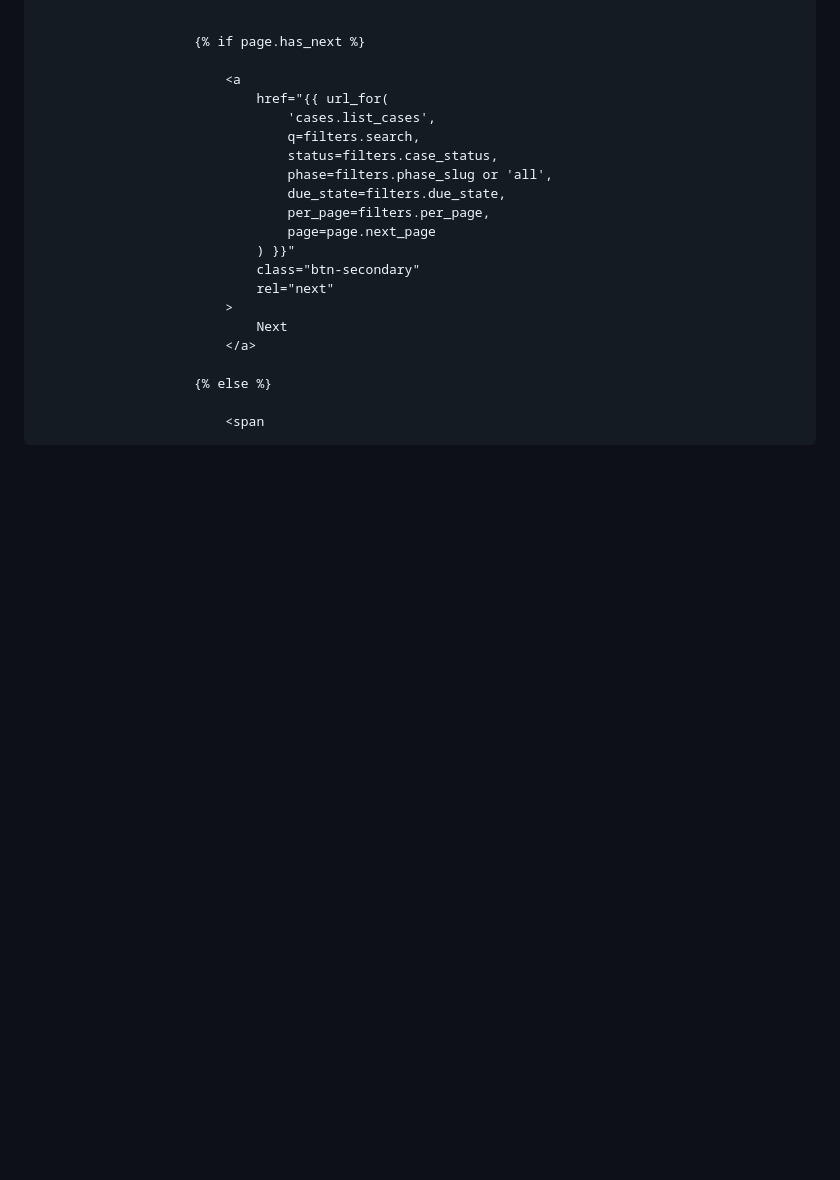
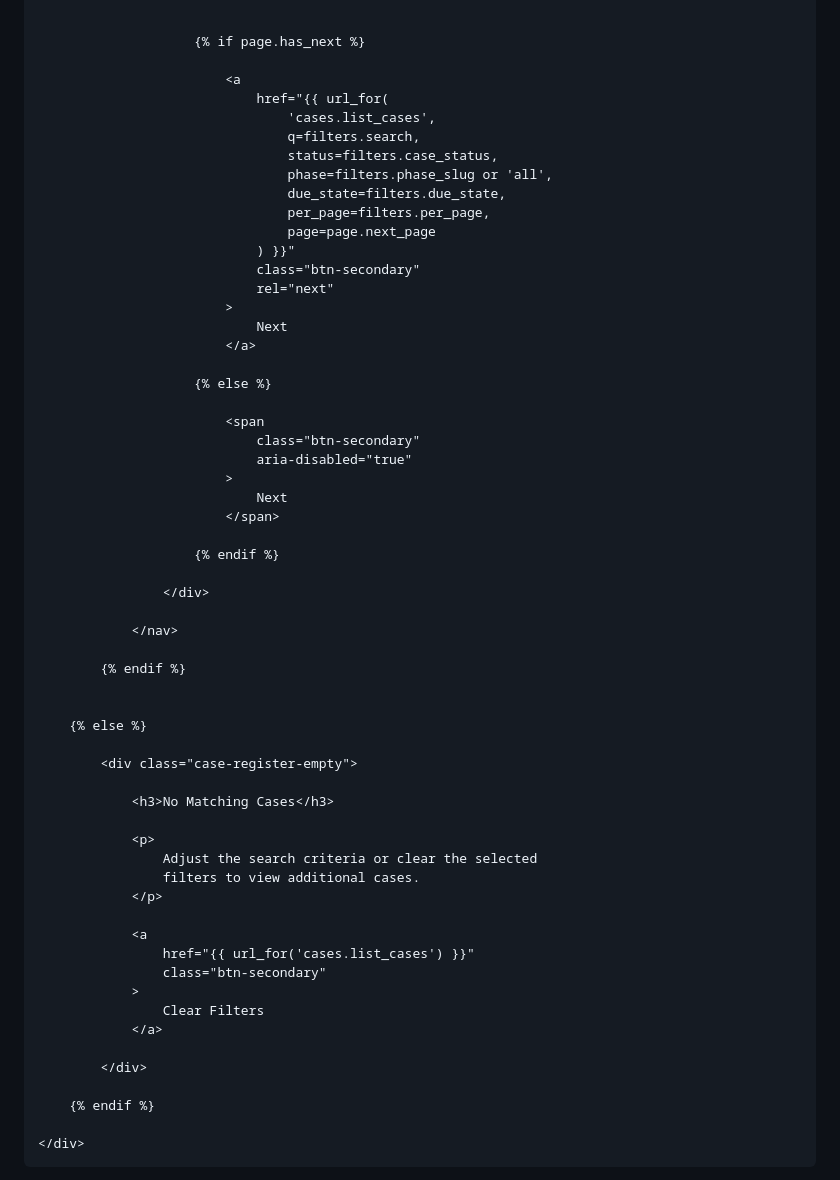
Before and after one commit to SyedOkashaShoaib/Off-boarding-workflow-automation, a Markdown page: transfer.md, the part around one of its changes. GitHub-like rendering; blank space fills up the shorter version.

```diff
--- a/transfer.md
+++ b/transfer.md
@@ -830,3 +830,42 @@
                         {% else %}
 
                             <span
+                                class="btn-secondary"
+                                aria-disabled="true"
+                            >
+                                Next
+                            </span>
+
+                        {% endif %}
+
+                    </div>
+
+                </nav>
+
+            {% endif %}
+
+
+        {% else %}
+
+            <div class="case-register-empty">
+
+                <h3>No Matching Cases</h3>
+
+                <p>
+                    Adjust the search criteria or clear the selected
+                    filters to view additional cases.
+                </p>
+
+                <a
+                    href="{{ url_for('cases.list_cases') }}"
+                    class="btn-secondary"
+                >
+                    Clear Filters
+                </a>
+
+            </div>
+
+        {% endif %}
+
+    </div>
+
```
Also changed, not shown: other parts of transfer.md (+14 -0 lines).
